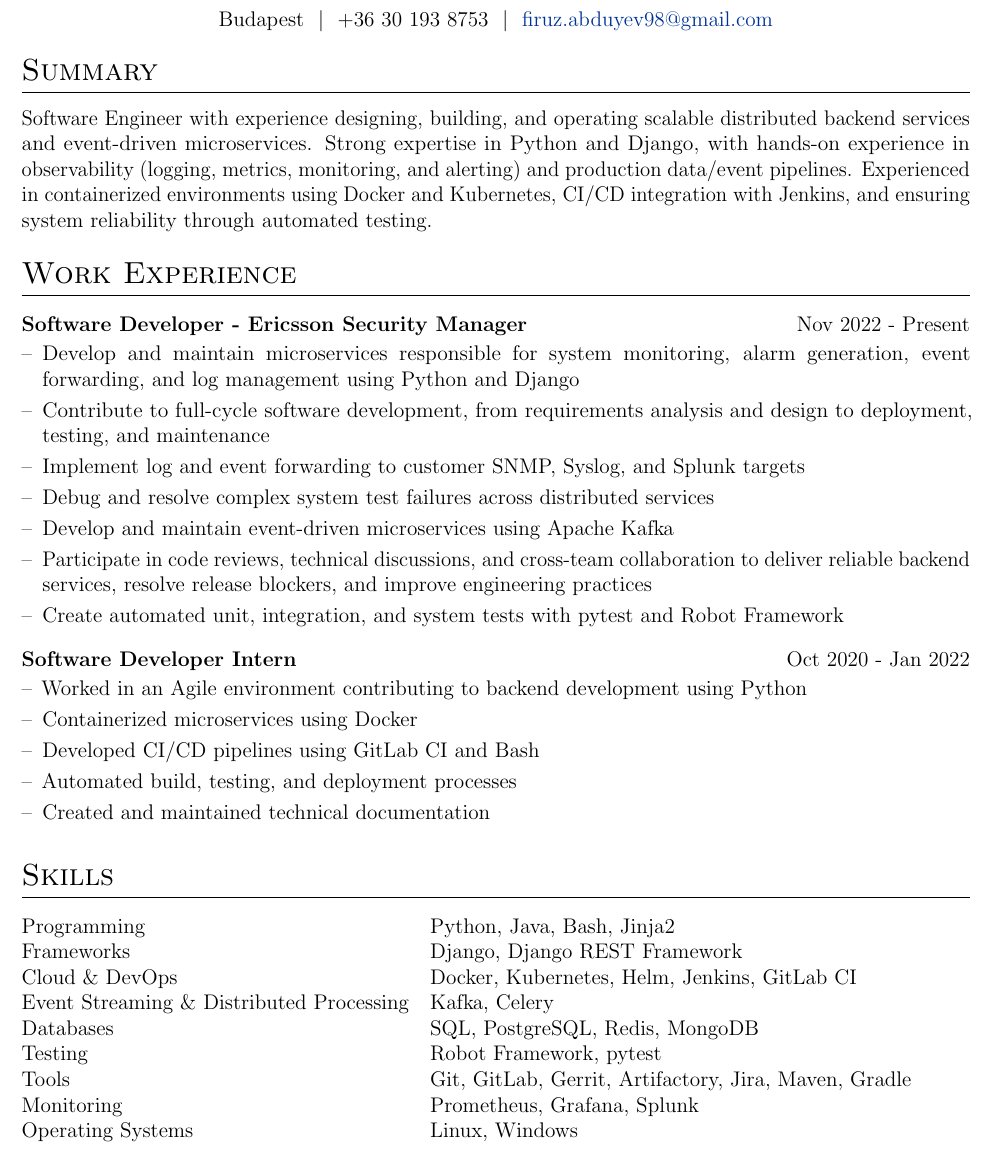
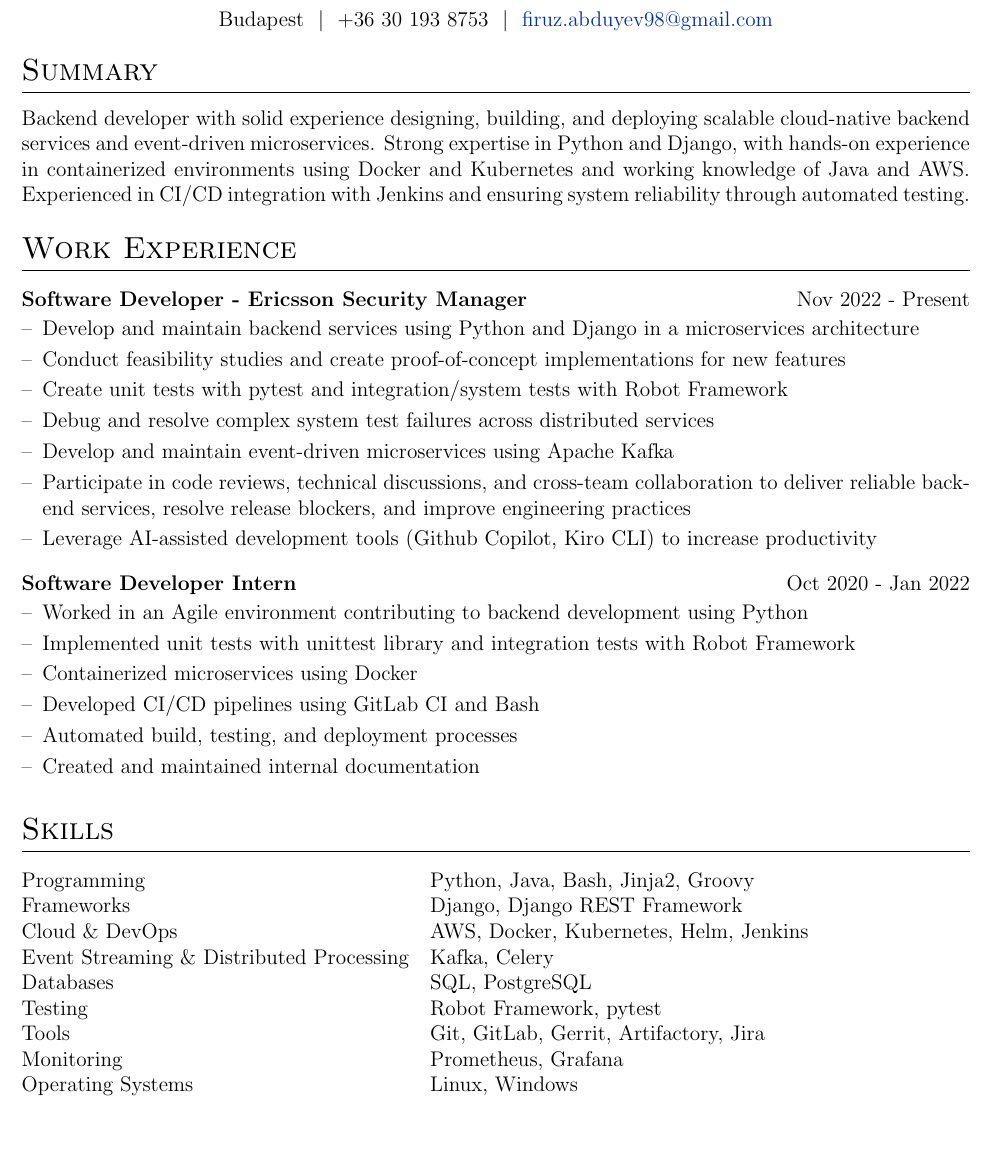
Before and after one commit to abduyev97/cv, a LaTeX CV (cv.tex): part of the page, cut so that both start at the same text, the shorter picture padded with empty space. Compiled offline with pdfLaTeX.

Commit message:
Python/Java + AWS

```diff
--- a/cv.tex
+++ b/cv.tex
@@ -121,9 +121,7 @@
     \end{minipage}
     }
 
-\usepackage{microtype}
-\sloppy
-\usepackage{ragged2e}
+
 
 %----------------------------------------------------------------------------------------
 %	BEGIN DOCUMENT
@@ -147,11 +145,10 @@ Budapest \ $|$ \ +36 30 193 8753 \ $|$ \
 %----------------------------------------------------------------------------------------
 
 \section{Summary}
-Software Engineer with experience designing, building, and operating scalable distributed backend
-services and event-driven microservices. Strong expertise in Python and Django, with hands-on
-experience in observability (logging, metrics, monitoring, and alerting) and production data/event
-pipelines. Experienced in containerized environments using Docker and Kubernetes, CI/CD integration
-with Jenkins, and ensuring system reliability through automated testing.
+Backend developer with solid experience designing, building, and deploying scalable cloud-native backend services
+and event-driven microservices. Strong expertise in Python and Django, with hands-on experience in containerized
+environments using Docker and Kubernetes and working knowledge of Java and AWS. Experienced in CI/CD integration
+with Jenkins and ensuring system reliability through automated testing.
 
 %----------------------------------------------------------------------------------------
 % WORK EXPERIENCE
@@ -160,24 +157,23 @@ with Jenkins, and ensuring system reliability through automated testing.
 \section{Work Experience}
 
 \begin{joblong}{Software Developer - Ericsson Security Manager}{Nov 2022 - Present}
-\item Develop and maintain microservices responsible for system monitoring, alarm generation,
-event \mbox{forwarding}, and log management using Python and Django
-\item Contribute to full-cycle software development, from requirements analysis and design to deployment,
-testing, and maintenance
-\item Implement log and event forwarding to customer SNMP, Syslog, and Splunk targets
+\item Develop and maintain backend services using Python and Django in a microservices architecture
+\item Conduct feasibility studies and create proof-of-concept implementations for new features
+\item Create unit tests with pytest and integration/system tests with Robot Framework
 \item Debug and resolve complex system test failures across distributed services
 \item Develop and maintain event-driven microservices using Apache Kafka
 \item Participate in code reviews, technical discussions, and cross-team collaboration to deliver reliable
 backend services, resolve release blockers, and improve engineering practices
-\item Create automated unit, integration, and system tests with pytest and Robot Framework
+\item Leverage AI-assisted development tools (Github Copilot, Kiro CLI) to increase productivity
 \end{joblong}
 
 \begin{joblong}{Software Developer Intern}{Oct 2020 - Jan 2022}
 \item Worked in an Agile environment contributing to backend development using Python
+\item Implemented unit tests with unittest library and integration tests with Robot Framework
 \item Containerized microservices using Docker
 \item Developed CI/CD pipelines using GitLab CI and Bash
 \item Automated build, testing, and deployment processes
-\item Created and maintained technical documentation
+\item Created and maintained internal documentation
 \end{joblong}
 
 %----------------------------------------------------------------------------------------
@@ -187,21 +183,21 @@ backend services, resolve release blockers, and improve engineering practices
 \section{Skills}
 
 \begin{tabularx}{\linewidth}{@{}l X@{}}
-Programming & Python, Java, Bash, Jinja2 \\
+Programming & Python, Java, Bash, Jinja2, Groovy \\
 
 Frameworks & Django, Django REST Framework \\
 
-Cloud \& DevOps & Docker, Kubernetes, Helm, Jenkins, GitLab CI \\
+Cloud \& DevOps & AWS, Docker, Kubernetes, Helm, Jenkins \\
 
 Event Streaming \& Distributed Processing & Kafka, Celery \\
 
-Databases & SQL, PostgreSQL, Redis, MongoDB \\
+Databases & SQL, PostgreSQL \\
 
 Testing & Robot Framework, pytest \\
 
-Tools & Git, GitLab, Gerrit, Artifactory, Jira, Maven, Gradle \\
+Tools & Git, GitLab, Gerrit, Artifactory, Jira \\
 
-Monitoring & Prometheus, Grafana, Splunk \\
+Monitoring & Prometheus, Grafana \\
 
 Operating Systems & Linux, Windows \\
 \end{tabularx}
```
